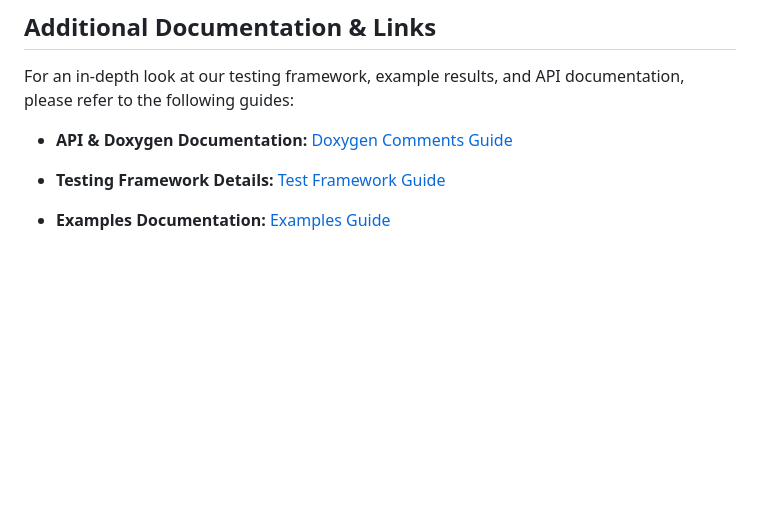
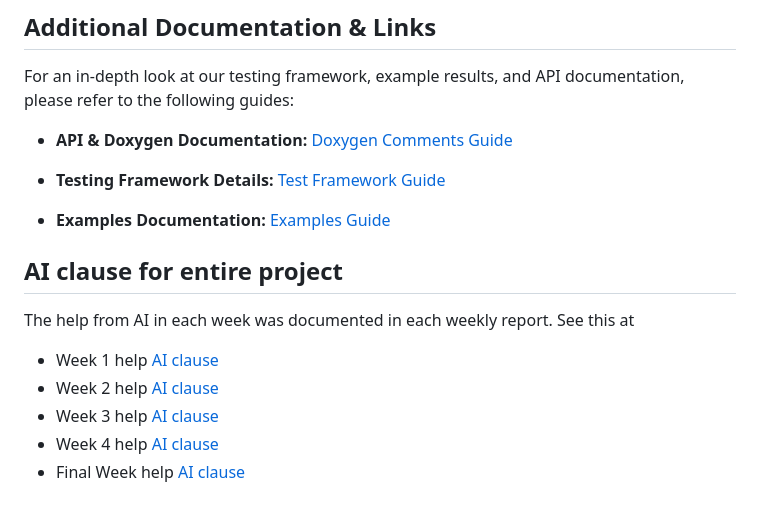
Before and after one commit to Chemisto-Jairus/Numerical-Computing-Group-23, a Markdown page: reports/General report.md, the part around one of its changes. Rendered like a GitHub page; blank space fills up the shorter version.

```diff
--- a/reports/General report.md
+++ b/reports/General report.md
@@ -1187,3 +1194,13 @@ For an in-depth look at our testing framework, example results, and API document
 * **Testing Framework Details:** [Test Framework Guide](../documentation/modules/test_framework.md)
 
 * **Examples Documentation:** [Examples Guide](../documentation/modules/examples.md)
+
+## AI clause for entire project
+
+ The help from AI in each week was documented in each weekly report. See this at
+
+- Week 1 help [AI clause](week-01.md#ai-use)
+- Week 2 help [AI clause](week-02.md#ai-use)
+- Week 3 help [AI clause](week-03.md#ai-use)
+- Week 4 help [AI clause](week-04.md#ai-use)
+- Final Week help [AI clause](<Final week report.md#ai-use>)
```
Also changed, not shown: other parts of reports/General report.md (+7 -0 lines), README.md (+2 -2 lines), documentation/Numcomp_app.png (added).
